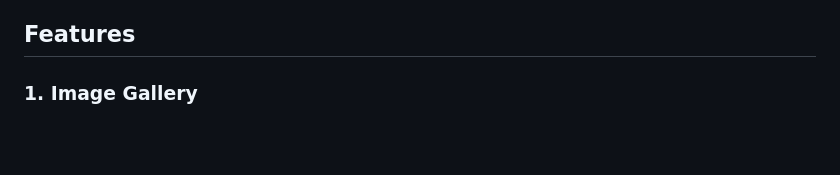
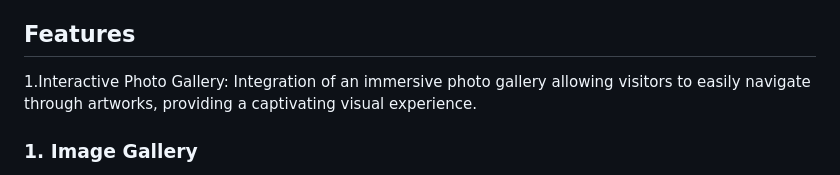
Before and after one commit to sabrallah/sabrallah.github.io, a Markdown page: README.md, the part around the change. Drawn GitHub-style; blank space fills up the shorter version.

```diff
--- a/README.md
+++ b/README.md
@@ -15,6 +15,8 @@ So, The Portfolio Project landing page is a webpage that presents information ab
 - **Agile Development:** Utilize Scrum methodologies and Trello for effective project management and seamless collaboration.
 
 ## Features
+
+1.Interactive Photo Gallery: Integration of an immersive photo gallery allowing visitors to easily navigate through artworks, providing a captivating visual experience.
 
 ### 1. Image Gallery
 
```
